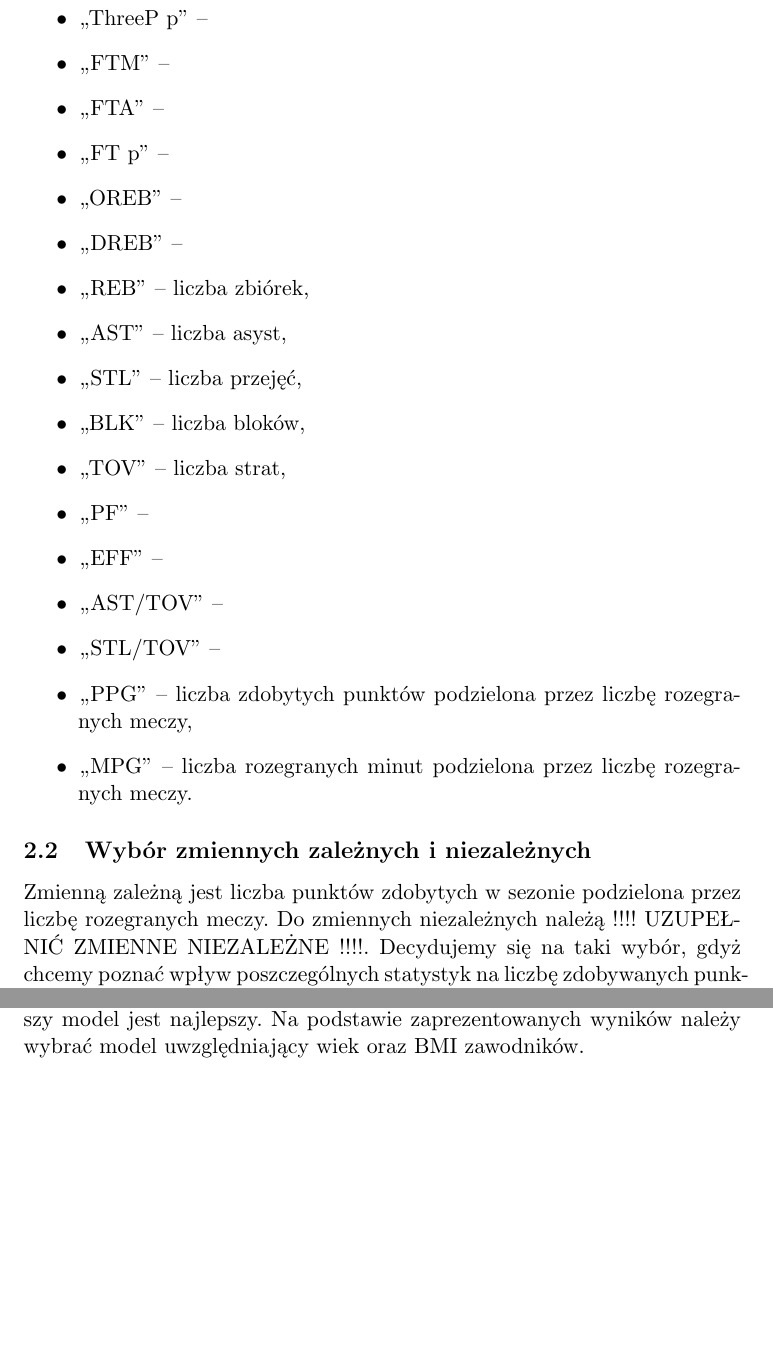
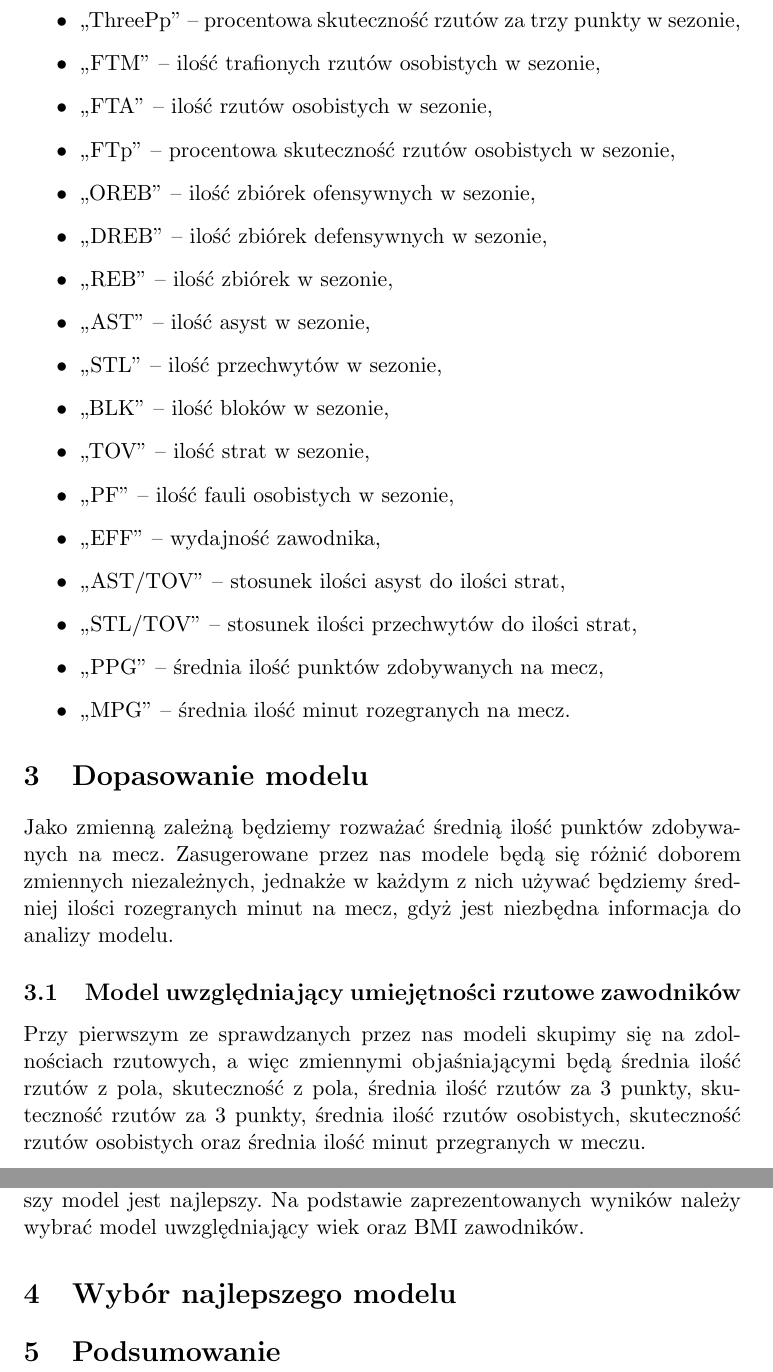
Before and after one commit to KamilZPWr/ModelsOfLinearRegression, a LaTeX document (raport.tex): two parts of pages 3 and 6 of 6, joined at a grey line, cut at the place of the change, the shorter picture padded with empty space. Compiled offline with pdfLaTeX.

Commit message:
Added last model

```diff
--- a/raport.tex
+++ b/raport.tex
@@ -40,17 +30,0 @@ Zmienne kategoryczne wyróżnione są poprzez nawiasy zawierające wartości, kt
-	\item ,,ThreeP p'' --
-	\item ,,FTM'' --
-	\item ,,FTA'' --
-	\item ,,FT p'' --
-	\item ,,OREB'' --
-	\item ,,DREB'' --
-	\item ,,REB'' -- liczba zbiórek,
-	\item ,,AST'' -- liczba asyst,
-	\item ,,STL'' -- liczba przejęć,
-	\item ,,BLK'' -- liczba bloków,
-	\item ,,TOV'' -- liczba strat,
-	\item ,,PF'' --
-	\item ,,EFF'' --
-	\item ,,AST/TOV'' --
-	\item ,,STL/TOV'' --
-	\item ,,PPG'' -- liczba zdobytych punktów podzielona przez liczbę rozegranych meczy,
-	\item ,,MPG'' -- liczba rozegranych minut podzielona przez liczbę rozegranych meczy.
@@ -57,6 +41,26 @@ Zmienne kategoryczne wyróżnione są poprzez nawiasy zawierające wartości, kt
+	\item ,,ThreePp'' -- procentowa skuteczność rzutów za trzy punkty w sezonie,
+	\item ,,FTM'' -- ilość trafionych rzutów osobistych w sezonie,
+	\item ,,FTA'' -- ilość rzutów osobistych w sezonie,
+	\item ,,FTp'' -- procentowa skuteczność rzutów osobistych w sezonie,
+	\item ,,OREB'' -- ilość zbiórek ofensywnych w sezonie,
+	\item ,,DREB'' -- ilość zbiórek defensywnych w sezonie,
+	\item ,,REB'' -- ilość zbiórek w sezonie,
+	\item ,,AST'' -- ilość asyst w sezonie,
+	\item ,,STL'' -- ilość przechwytów w sezonie,
+	\item ,,BLK'' -- ilość bloków w sezonie,
+	\item ,,TOV'' -- ilość strat w sezonie,
+	\item ,,PF'' -- ilość fauli osobistych w sezonie,
+	\item ,,EFF'' -- wydajność zawodnika,
+	\item ,,AST/TOV'' -- stosunek ilości asyst do ilości strat,
+	\item ,,STL/TOV'' -- stosunek ilości przechwytów do ilości strat,
+	\item ,,PPG'' -- średnia ilość punktów zdobywanych na mecz,
+	\item ,,MPG'' -- średnia ilość minut rozegranych na mecz.
 \end{itemize}
-\subsection{Wybór zmiennych zależnych i niezależnych}
-	Zmienną zależną jest liczba punktów zdobytych w sezonie podzielona przez liczbę rozegranych meczy. Do zmiennych niezależnych należą !!!! UZUPEŁNIĆ ZMIENNE NIEZALEŻNE !!!!. Decydujemy się na taki wybór, gdyż chcemy poznać wpływ poszczególnych statystyk na liczbę zdobywanych punktów. (?) Odnalezienie odpowiedniego modelu będzie podstawą do wyznaczania zawodników pretendujących do bycia najlepiej punktującymi w kolejnych sezonach. (?)
-
+%\subsection{Wybór zmiennych zależnych i niezależnych}
+%	Jako zmienną zależną będziemy rozważać średnią ilość punktów zdobywanych na mecz. Do zmiennych niezależnych należą !!!! UZUPEŁNIĆ ZMIENNE NIEZALEŻNE !!!!. Decydujemy się na taki wybór, gdyż chcemy poznać wpływ poszczególnych statystyk na liczbę zdobywanych punktów. (?) Odnalezienie odpowiedniego modelu będzie podstawą do wyznaczania zawodników pretendujących do bycia najlepiej punktującymi w kolejnych sezonach. (?)
 
 \section{Dopasowanie modelu}
+Jako zmienną zależną będziemy rozważać średnią ilość punktów zdobywanych na mecz. Zasugerowane przez nas modele będą się różnić doborem zmiennych niezależnych, jednakże w każdym z nich używać będziemy średniej ilości rozegranych minut na mecz, gdyż jest niezbędna informacja do analizy modelu.
+
+\subsection{Model uwzględniający umiejętności rzutowe zawodników}
+Przy pierwszym ze sprawdzanych przez nas modeli skupimy się na zdolnościach rzutowych, a więc zmiennymi objaśniającymi będą średnia ilość rzutów z pola, skuteczność z pola, średnia ilość rzutów za 3 punkty, skuteczność rzutów za 3 punkty, średnia ilość rzutów osobistych, skuteczność rzutów osobistych oraz średnia ilość minut przegranych w meczu.
@@ -137,4 +150,10 @@ Znając współczynniki dobranych modeli wyznaczyliśmy:
 	\end{center}
 \end{table}
 Każdy z dopasowanych modeli jest ,,poprawnym modelem'', gdyż ich residua mają rozkład normalny. Sprawdzenia tej hipotezy dokonaliśmy przy użyciu testu Shapiro-Wilka (długość naszej próbki nie przekracza 5000). Wartość W jest mniejsza od liczby 0.947 (wartość zaczerpnięta z tablic), co oznacza, że nie ma podstaw by odrzucić hipotezę o normalności residuów. W tabeli \ref{porownanie_modeli_w} widać, że model WB cechuje się najlepszym dopasowaniem do danych według współczynnika $R^2$. Kryterium informacyjne Akaikego również przemawia za wybraniem trzeciego modelu jako najlepiej opisującego badany zbiór wartości. Jedyną statystyką przemawiającą za innym modelem niż WB jest logarytm wskaźnik wiarygodności, który wskazuje, że to pierwszy model jest najlepszy. Na podstawie zaprezentowanych wyników należy wybrać model uwzględniający wiek oraz BMI zawodników.
+
+
+
+\section{Wybór najlepszego modelu}
+
+\section{Podsumowanie}
 \end{document}
```
Also changed, not shown: raport.pdf, raport.tex (48 more changed lines), 6 other files. Lines whose indentation alone changed are shown as unchanged.
